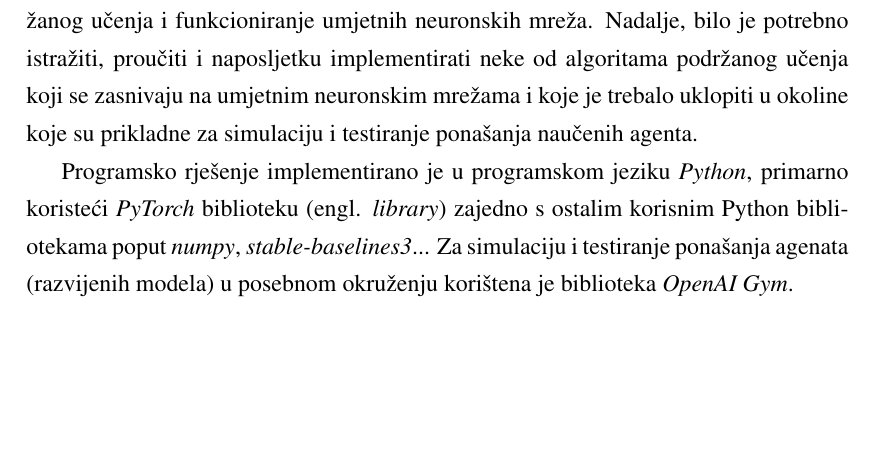
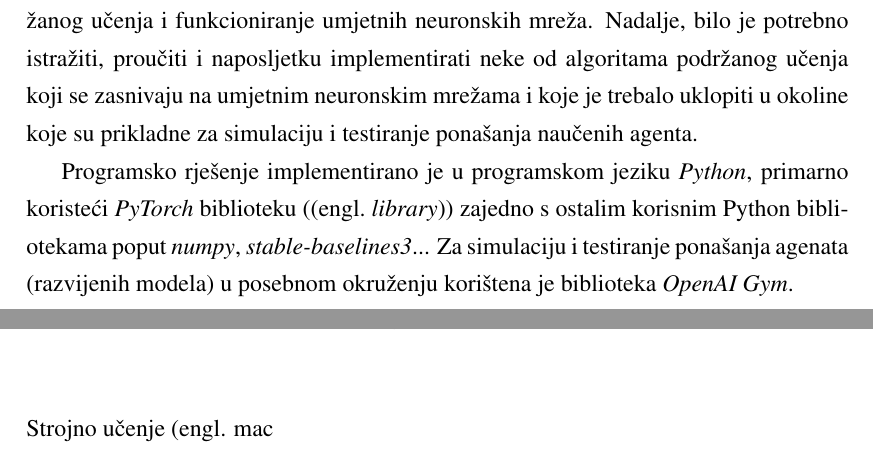
Before and after one commit to PauloSankovic/retro-ai, a LaTeX thesis (docs/diplomski.tex, which reads docs/podrzano_ucenje.tex, docs/uvod.tex): part of page 5 of 9 before the commit and two parts of pages 5 and 6 of 9 after it, the two joined at a grey line, cut so that both start at the same text, the shorter picture padded with empty space. Compiled offline with pdfLaTeX.

Commit message:
Add hyperlink, new generated pdf, use \engl command

```diff
--- a/docs/diplomski.tex
+++ b/docs/diplomski.tex
@@ -1,5 +1,8 @@
 \documentclass[times, utf8, diplomski]{fer}
 \usepackage{booktabs}
+\usepackage{breqn}
+\usepackage{minted}
+\usepackage{hyperref}
 \usepackage[]{pdfpages}
 
 \begin{document}
--- a/docs/podrzano_ucenje.tex
+++ b/docs/podrzano_ucenje.tex
@@ -1 +1,3 @@
 \chapter{Podržano učenje}
+
+Strojno učenje (engl. mac
--- a/docs/uvod.tex
+++ b/docs/uvod.tex
@@ -7,4 +7,4 @@ Područje strojnog učenja koje se bavi prethodno navedenom problematikom naziva
 
 U sklopu ovog rada bilo je potrebno proučiti i razumjeti metode i algoritme podržanog učenja i funkcioniranje umjetnih neuronskih mreža. Nadalje, bilo je potrebno istražiti, proučiti i naposljetku implementirati neke od algoritama podržanog učenja koji se zasnivaju na umjetnim neuronskim mrežama i koje je trebalo uklopiti u okoline koje su prikladne za simulaciju i testiranje ponašanja naučenih agenta.
 
-Programsko rješenje implementirano je u programskom jeziku \textit{Python}, primarno koristeći \textit{PyTorch} biblioteku (engl. \textit{library}) zajedno s ostalim korisnim Python bibliotekama poput \textit{numpy}, \textit{stable-baselines3}... Za simulaciju i testiranje ponašanja agenata (razvijenih modela) u posebnom okruženju korištena je biblioteka \textit{OpenAI Gym}.
+Programsko rješenje implementirano je u programskom jeziku \textit{Python}, primarno koristeći \textit{PyTorch} biblioteku (\engl{library}) zajedno s ostalim korisnim Python bibliotekama poput \textit{numpy}, \textit{stable-baselines3}... Za simulaciju i testiranje ponašanja agenata (razvijenih modela) u posebnom okruženju korištena je biblioteka \textit{OpenAI Gym}.
```
Also changed, not shown: docs/diplomski.pdf, docs/hr_0036509900_56.pdf (deleted), docs/uvod.tex (2 more changed lines).
